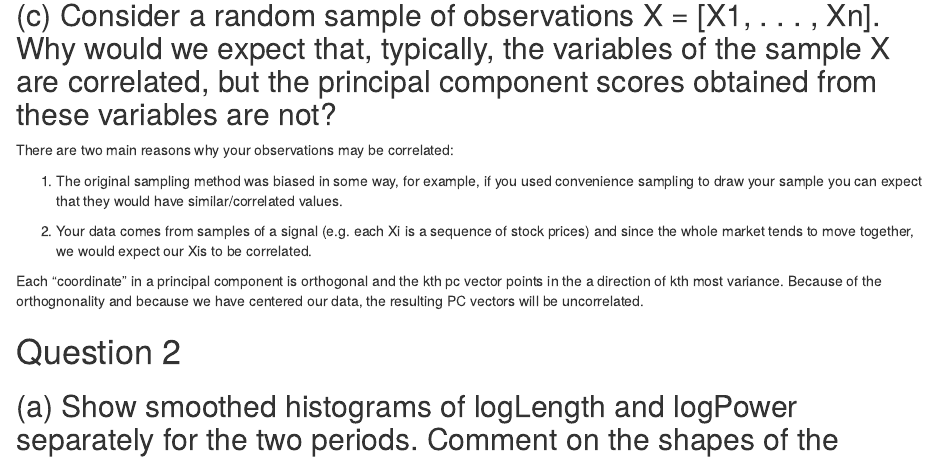
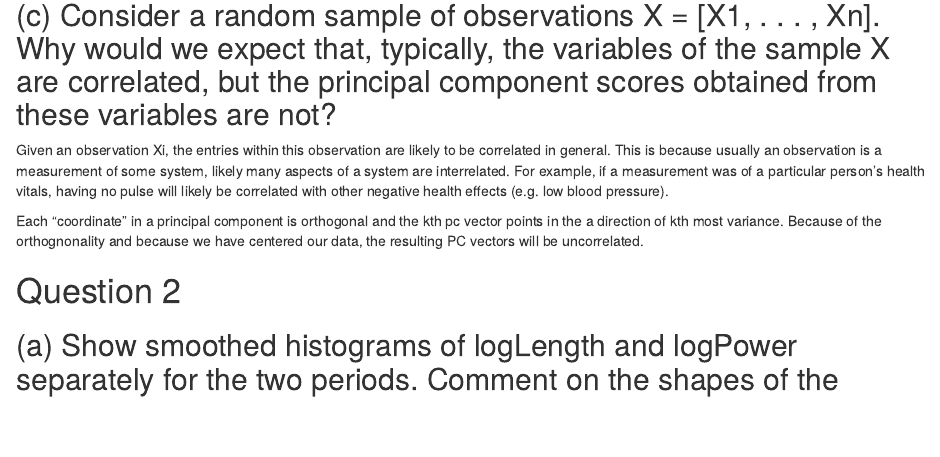
Before and after one commit to carrrmenleong/STAT3064-Assignment1, an R Markdown document (Assignment1.Rmd): the page in a window 1100 px wide, from 840 px down. The pictures show the output file Assignment1.nb.html that the author committed with the source, opened offline.

Commit message:
fixed q1c

```diff
--- a/Assignment1.Rmd
+++ b/Assignment1.Rmd
@@ -61,11 +61,7 @@ If your support is not all real numbers, then gaussian model is wrong (e.g. wait
 
 ## (c) Consider a random sample of observations X = [X1, . . . , Xn]. Why would we expect that, typically, the variables of the sample X are correlated, but the principal component scores obtained from these variables are not?
 
-There are two main reasons why your observations may be correlated:
-
-1.  The original sampling method was biased in some way, for example, if you used convenience sampling to draw your sample you can expect that they would have similar/correlated values.
-
-2.  Your data comes from samples of a signal (e.g. each Xi is a sequence of stock prices) and since the whole market tends to move together, we would expect our Xis to be correlated.
+Given an observation Xi, the entries within this observation are likely to be correlated in general. This is because usually an observation is a measurement of some system, likely many aspects of a system are interrelated. For example, if a measurement was of a particular person's health vitals, having no pulse will likely be correlated with other negative health effects (e.g. low blood pressure).
 
 Each "coordinate" in a principal component is orthogonal and the kth pc vector points in the a direction of kth most variance. Because of the orthognonality and because we have centered our data, the resulting PC vectors will be uncorrelated.
 
```
Also changed, not shown: Assignment1.nb.html.
